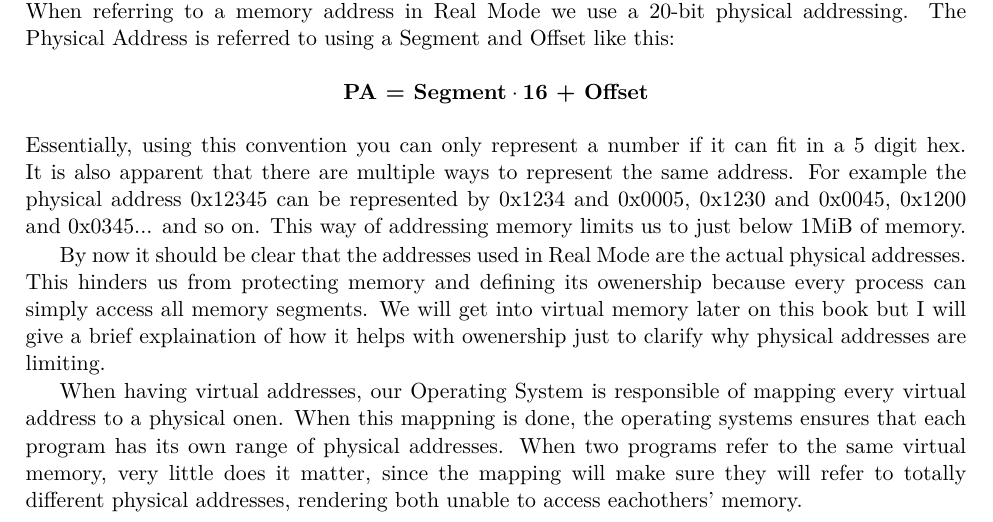
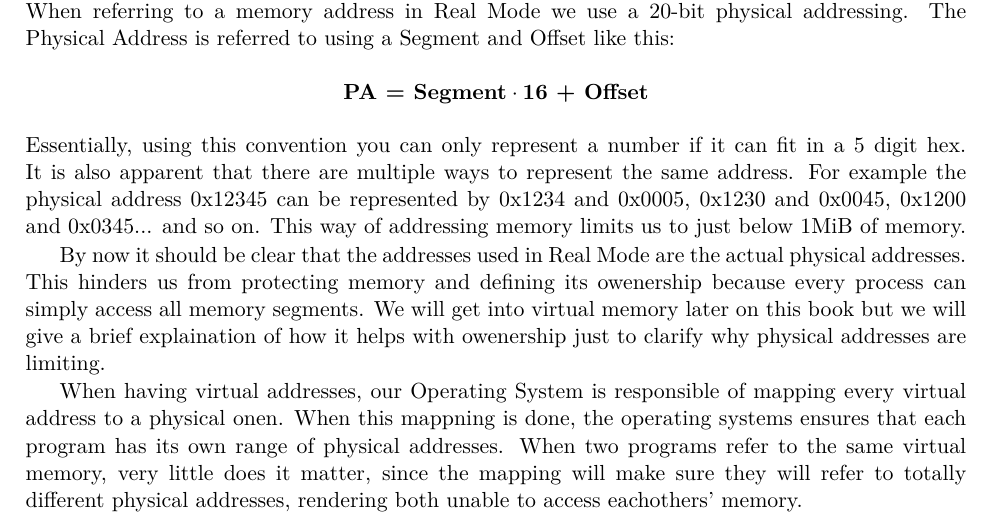
Before and after one commit to Billyzeim/Skyl-OS, a LaTeX book (docs/book/main.tex, which reads docs/book/chapters/bootloader.tex): part of page 7 of 13, cut so that both start at the same text. Compiled offline with pdfLaTeX.

Commit message:
Fixed a book pronoun

```diff
--- a/docs/book/chapters/bootloader.tex
+++ b/docs/book/chapters/bootloader.tex
@@ -26,7 +26,7 @@ below 1MiB of memory.
 
 By now it should be clear that the addresses used in Real Mode are the actual physical addresses. This hinders us from protecting
 memory and defining its owenership because every process can simply access all memory segments. We will get into virtual memory
-later on this book but I will give a brief explaination of how it helps with owenership just to clarify why physical
+later on this book but we will give a brief explaination of how it helps with owenership just to clarify why physical
 addresses are limiting.
 
 When having virtual addresses, our Operating System is responsible of mapping every virtual address to a physical onen.
```
